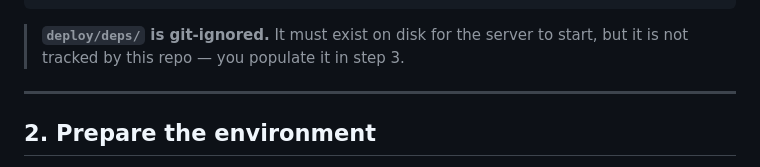
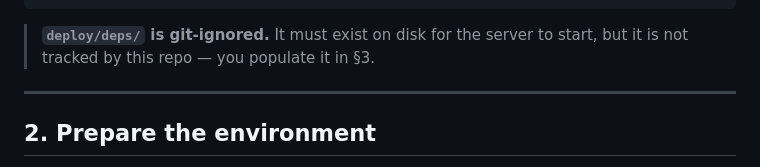
Before and after one commit to 3a1b2c3/JoyAI-Video-Edit, a Markdown page: DEPLOYMENT.md, the part around the change. Drawn GitHub-style.

Commit message:
docs: unify cross-reference style (step 3 -> §3)
Co-Authored-By: Claude Fable 5 <noreply@anthropic.com>

````diff
--- a/DEPLOYMENT.md
+++ b/DEPLOYMENT.md
@@ -38,7 +38,7 @@ deploy/
 ```
 
 > **`deploy/deps/` is git-ignored.** It must exist on disk for the server to
-> start, but it is not tracked by this repo — you populate it in step 3.
+> start, but it is not tracked by this repo — you populate it in §3.
 
 ---
 
````
